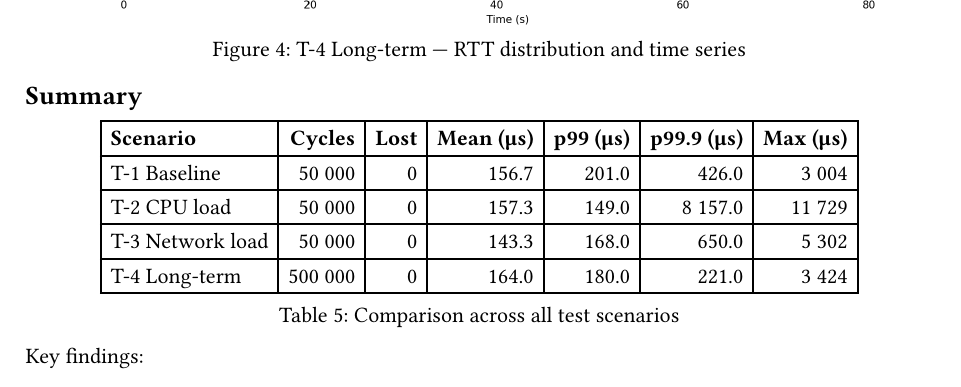
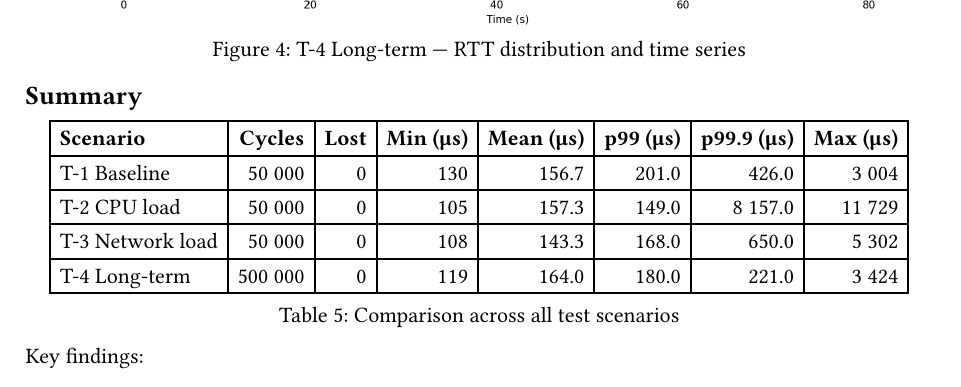
Before and after one commit to jakobgif/DRS-RT, a Typst document (docs/report/sections/40_results.typ): part of page 4 of 5, cut so that both start at the same text. Compiled offline with Typst 0.15.

Commit message:
add min RTT to summary table
Co-Authored-By: Claude Sonnet 4.6 <noreply@anthropic.com>

```diff
--- a/docs/report/sections/40_results.typ
+++ b/docs/report/sections/40_results.typ
@@ -114,15 +114,15 @@ Across 500 000 cycles the system shows no drift, no packet loss, and a stable me
 
 #figure(
   table(
-    columns: (auto, auto, auto, auto, auto, auto, auto),
-    align: (left, right, right, right, right, right, right),
+    columns: (auto, auto, auto, auto, auto, auto, auto, auto),
+    align: (left, right, right, right, right, right, right, right),
     table.header(
-      [*Scenario*], [*Cycles*], [*Lost*], [*Mean (µs)*], [*p99 (µs)*], [*p99.9 (µs)*], [*Max (µs)*],
+      [*Scenario*], [*Cycles*], [*Lost*], [*Min (µs)*], [*Mean (µs)*], [*p99 (µs)*], [*p99.9 (µs)*], [*Max (µs)*],
     ),
-    [T-1 Baseline],      [50 000],  [0], [156.7], [201.0],   [426.0],   [3 004],
-    [T-2 CPU load],      [50 000],  [0], [157.3], [149.0],   [8 157.0], [11 729],
-    [T-3 Network load],  [50 000],  [0], [143.3], [168.0],   [650.0],   [5 302],
-    [T-4 Long-term],     [500 000], [0], [164.0], [180.0],   [221.0],   [3 424],
+    [T-1 Baseline],      [50 000],  [0], [130], [156.7], [201.0],   [426.0],   [3 004],
+    [T-2 CPU load],      [50 000],  [0], [105], [157.3], [149.0],   [8 157.0], [11 729],
+    [T-3 Network load],  [50 000],  [0], [108], [143.3], [168.0],   [650.0],   [5 302],
+    [T-4 Long-term],     [500 000], [0], [119], [164.0], [180.0],   [221.0],   [3 424],
   ),
   caption: [Comparison across all test scenarios],
 )
```
